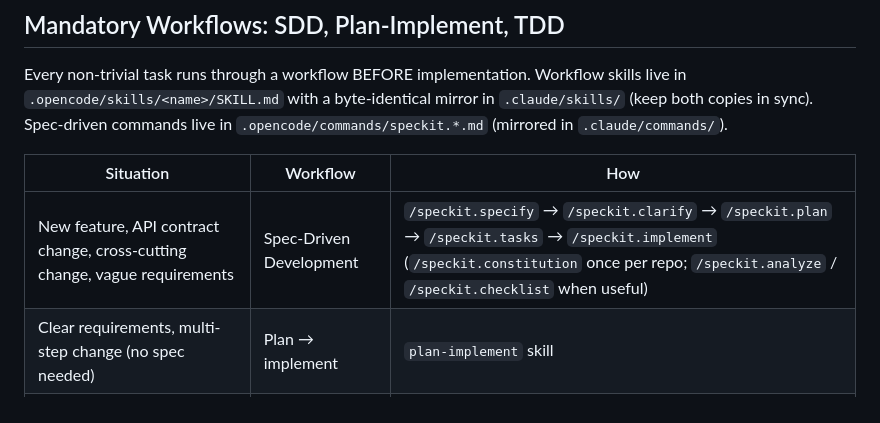
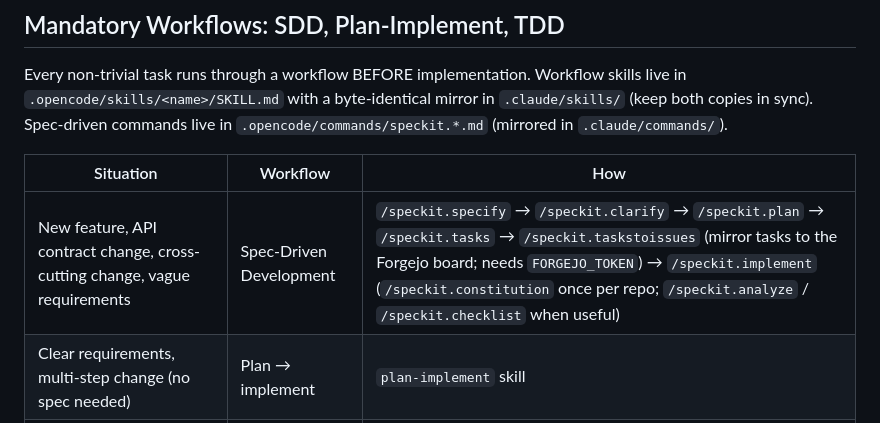
Before and after one commit to Slovo-Propovedi/slovo-propovedi-landing, a Markdown page: AGENTS.md, the part around the change. GitHub-like rendering.

```diff
--- a/AGENTS.md
+++ b/AGENTS.md
@@ -21,7 +21,7 @@ Every non-trivial task runs through a workflow BEFORE implementation. Workflow s
 
 | Situation | Workflow | How |
 |-----------|----------|-----|
-| New feature, API contract change, cross-cutting change, vague requirements | Spec-Driven Development | `/speckit.specify` → `/speckit.clarify` → `/speckit.plan` → `/speckit.tasks` → `/speckit.implement` (`/speckit.constitution` once per repo; `/speckit.analyze` / `/speckit.checklist` when useful) |
+| New feature, API contract change, cross-cutting change, vague requirements | Spec-Driven Development | `/speckit.specify` → `/speckit.clarify` → `/speckit.plan` → `/speckit.tasks` → `/speckit.taskstoissues` (mirror tasks to the Forgejo board; needs `FORGEJO_TOKEN`) → `/speckit.implement` (`/speckit.constitution` once per repo; `/speckit.analyze` / `/speckit.checklist` when useful) |
 | Clear requirements, multi-step change (no spec needed) | Plan → implement | `plan-implement` skill |
 | Any bug, red test, unexpected behavior | Debug first | `systematic-debugging` skill |
 | Any code/behavior change (inside any workflow) | Test-Driven Development | `tdd` skill (verification-first Mode B when no test runner) |
```
Also changed, not shown: .claude/commands/speckit.taskstoissues.md (+14 -1 lines), .opencode/commands/speckit.taskstoissues.md (+14 -1 lines).
